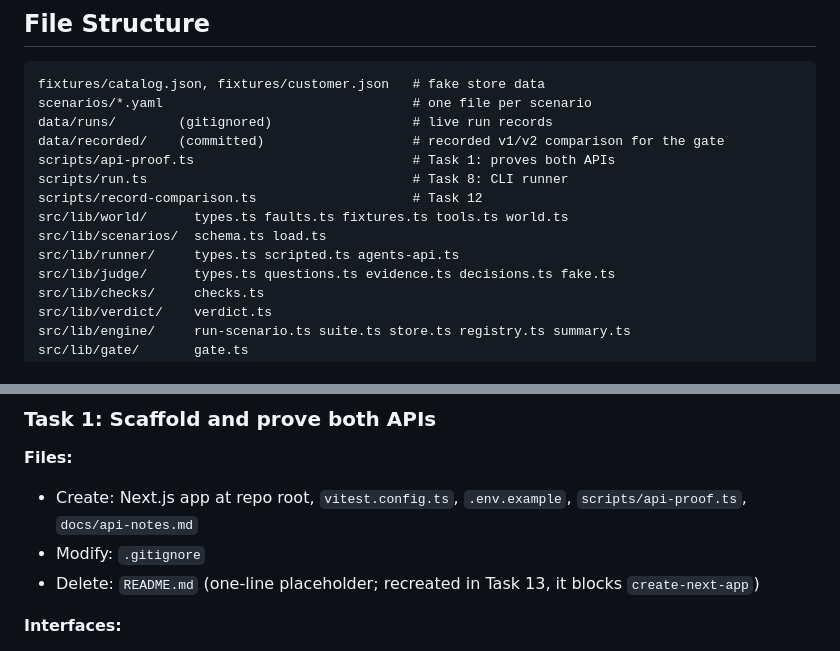
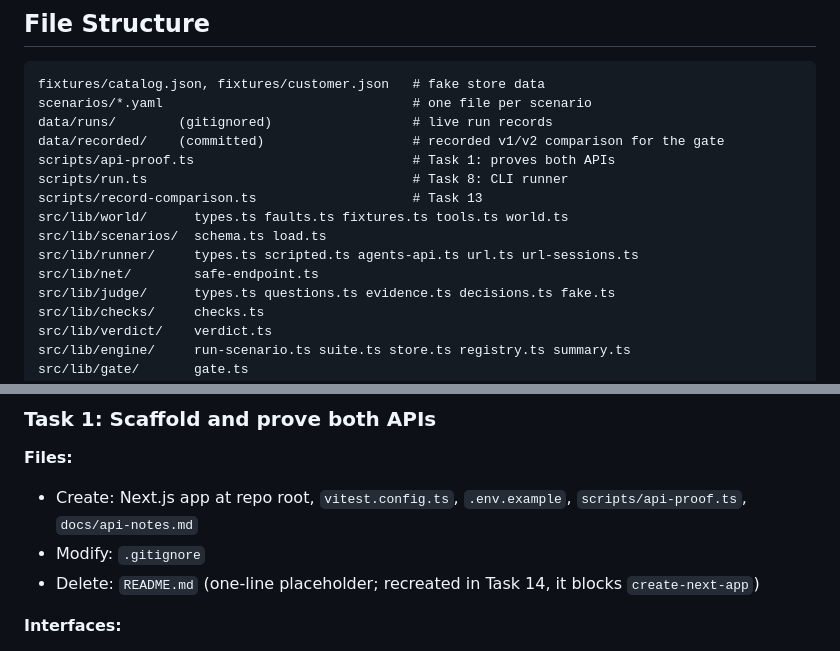
Before and after one commit to luisgard/ZeroBug-Agent-Lab, a Markdown page: docs/plans/2026-10-23-zerobug-hackathon-plan.md, 2 parts joined by grey strips. Drawn GitHub-style.

Commit message:
Fix task references in the plan

```diff
--- a/docs/plans/2026-10-23-zerobug-hackathon-plan.md
+++ b/docs/plans/2026-10-23-zerobug-hackathon-plan.md
@@ -44,10 +44,11 @@ data/runs/        (gitignored)                  # live run records
 data/recorded/    (committed)                   # recorded v1/v2 comparison for the gate
 scripts/api-proof.ts                            # Task 1: proves both APIs
 scripts/run.ts                                  # Task 8: CLI runner
-scripts/record-comparison.ts                    # Task 12
+scripts/record-comparison.ts                    # Task 13
 src/lib/world/      types.ts faults.ts fixtures.ts tools.ts world.ts
 src/lib/scenarios/  schema.ts load.ts
-src/lib/runner/     types.ts scripted.ts agents-api.ts
+src/lib/runner/     types.ts scripted.ts agents-api.ts url.ts url-sessions.ts
+src/lib/net/        safe-endpoint.ts
 src/lib/judge/      types.ts questions.ts evidence.ts decisions.ts fake.ts
 src/lib/checks/     checks.ts
 src/lib/verdict/    verdict.ts
@@ -68,7 +69,7 @@ docs/api-notes.md                               # Task 1 output: exact SDK shape
 **Files:**
 - Create: Next.js app at repo root, `vitest.config.ts`, `.env.example`, `scripts/api-proof.ts`, `docs/api-notes.md`
 - Modify: `.gitignore`
-- Delete: `README.md` (one-line placeholder; recreated in Task 13, it blocks `create-next-app`)
+- Delete: `README.md` (one-line placeholder; recreated in Task 14, it blocks `create-next-app`)
 
 **Interfaces:**
 - Produces: `docs/api-notes.md`, the source of truth for exact TypeScript call shapes and event names that Tasks 4 and 5 code against. `ZB_CONCURRENCY` (number) measured here.
```
